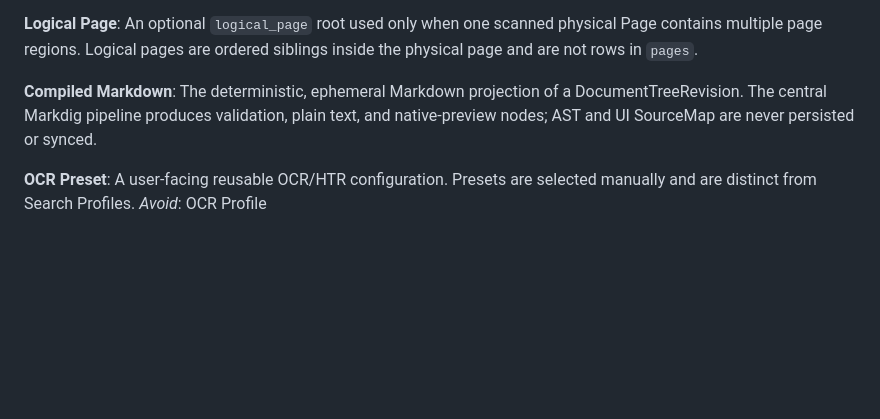
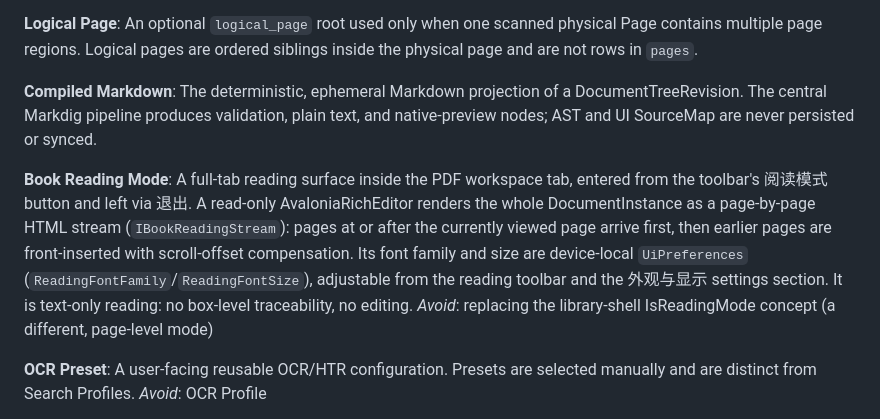
Before and after one commit to kwadraten/patchouli, a Markdown page: .agents/CONTEXT.md, the part around the change. Drawn GitHub-style; blank space fills up the shorter version.

Commit message:
docs(context): add book reading mode vocabulary

```diff
--- a/.agents/CONTEXT.md
+++ b/.agents/CONTEXT.md
@@ -94,6 +94,10 @@ An optional `logical_page` root used only when one scanned physical Page contain
 **Compiled Markdown**:
 The deterministic, ephemeral Markdown projection of a DocumentTreeRevision. The central Markdig pipeline produces validation, plain text, and native-preview nodes; AST and UI SourceMap are never persisted or synced.
 
+**Book Reading Mode**:
+A full-tab reading surface inside the PDF workspace tab, entered from the toolbar's 阅读模式 button and left via 退出. A read-only AvaloniaRichEditor renders the whole DocumentInstance as a page-by-page HTML stream (`IBookReadingStream`): pages at or after the currently viewed page arrive first, then earlier pages are front-inserted with scroll-offset compensation. Its font family and size are device-local `UiPreferences` (`ReadingFontFamily`/`ReadingFontSize`), adjustable from the reading toolbar and the 外观与显示 settings section. It is text-only reading: no box-level traceability, no editing.
+_Avoid_: replacing the library-shell IsReadingMode concept (a different, page-level mode)
+
 **OCR Preset**:
 A user-facing reusable OCR/HTR configuration. Presets are selected manually and are distinct from Search Profiles.
 _Avoid_: OCR Profile
```
